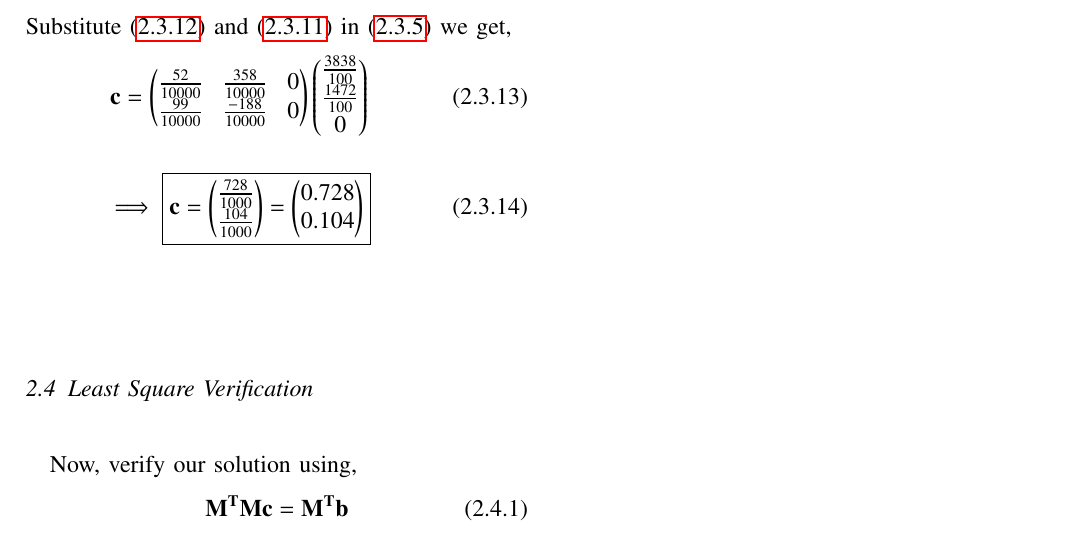
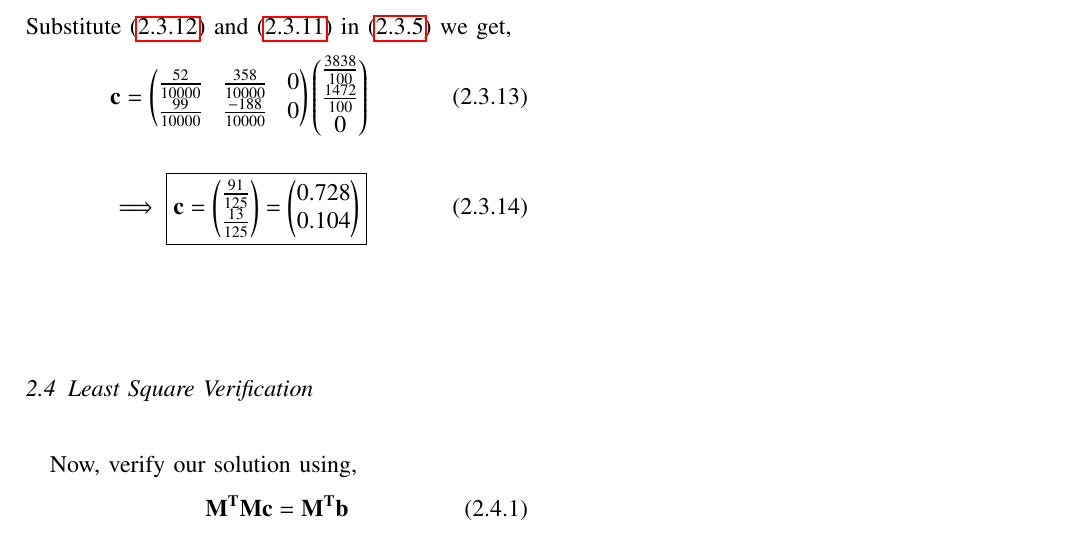
Before and after one commit to EE20RESCH11008/Matrix-Theory, a LaTeX problem sheet (Assignment-6/Assignment6.tex): part of page 3 of 3, cut so that both start at the same text. Compiled offline with pdfLaTeX.

Commit message:
Add files via upload

```diff
--- a/Assignment-6/Assignment6.tex
+++ b/Assignment-6/Assignment6.tex
@@ -417,7 +417,7 @@ Substitute \eqref{eq:VS} and \eqref{eq:UTb} in \eqref{eq:4} we get,
 	 \vec{c} = \myvec{\frac{52}{10000} & \frac{358}{10000} & 0 \\ \frac{99}{10000} & \frac{-188}{10000} & 0 }\myvec{\frac{3838}{100}\\ \frac{1472}{100}\\ 0}
 \end{align}
 \begin{align}
-	\implies \boxed{\vec{c} = \myvec{\frac{728}{1000}\\ \frac{104}{1000}} =\myvec{0.728 \\ 0.104} }
+	\implies \boxed{\vec{c} = \myvec{\frac{91}{125}\\ \frac{13}{125}} =\myvec{0.728 \\ 0.104} }
 \end{align}
 \subsection{Least Square Verification}
 Now, verify our solution using,
@@ -440,7 +440,7 @@ Solving the augmented matrix, we get
 \end{align}
 Thus,
 \begin{align}
-    \implies \boxed{\vec{c}= \myvec{\frac{728}{1000} \\ \frac{104}{1000} }= \myvec{0.728 \\ 0.104}}
+    \implies \boxed{\vec{c}= \myvec{\frac{728}{1000} \\ \frac{104}{1000} }= \myvec{\frac{91}{125}\\ \frac{13}{125}}= \myvec{0.728 \\ 0.104}}
 \end{align}
 Hence, verified the result from SVD.
 \end{document}
```
Also changed, not shown: Assignment-6/Assignment-6.pdf.
